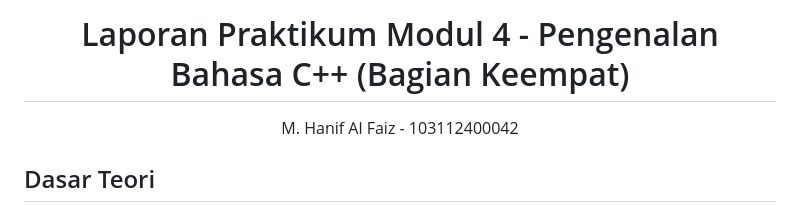
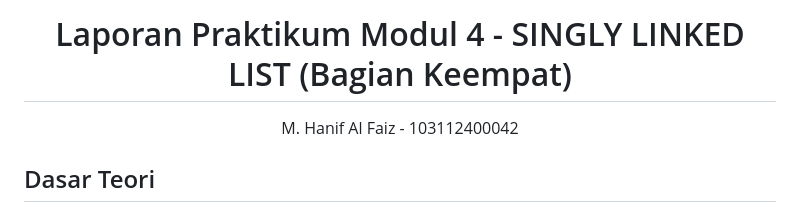
Before and after one commit to hanif-12-01/STRUKTUR_DATA_MHANIFALFAIZ, a Markdown page: WEEK 4/Laporan Praktikum.md, the part around the change. Drawn GitHub-style.

```diff
--- a/WEEK 4/Laporan Praktikum.md
+++ b/WEEK 4/Laporan Praktikum.md
@@ -1,4 +1,4 @@
-# <h1 align="center">Laporan Praktikum Modul 4 - Pengenalan Bahasa C++ (Bagian Keempat)</h1>
+# <h1 align="center">Laporan Praktikum Modul 4 - SINGLY LINKED LIST (Bagian Keempat)</h1>
 <p align="center">M. Hanif Al Faiz - 103112400042</p>
 
 ## Dasar Teori
```
